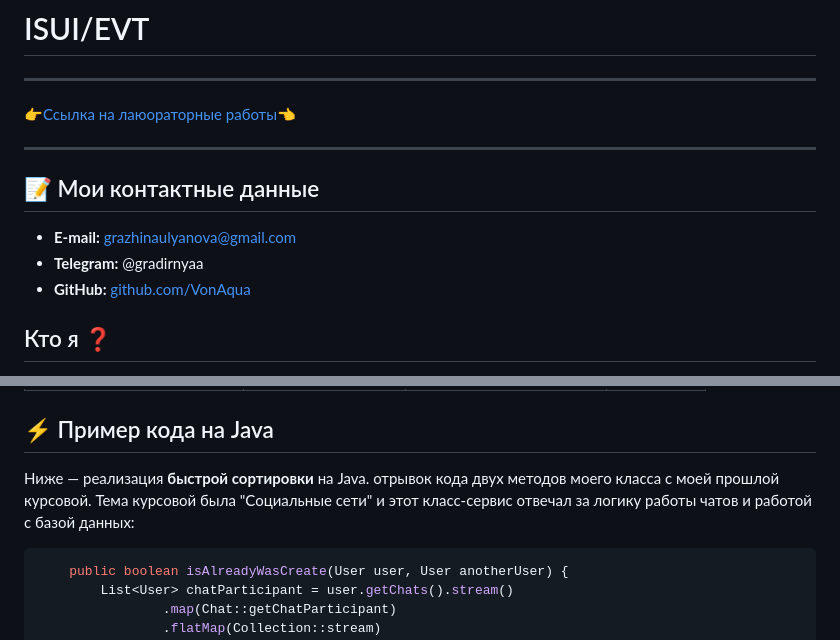
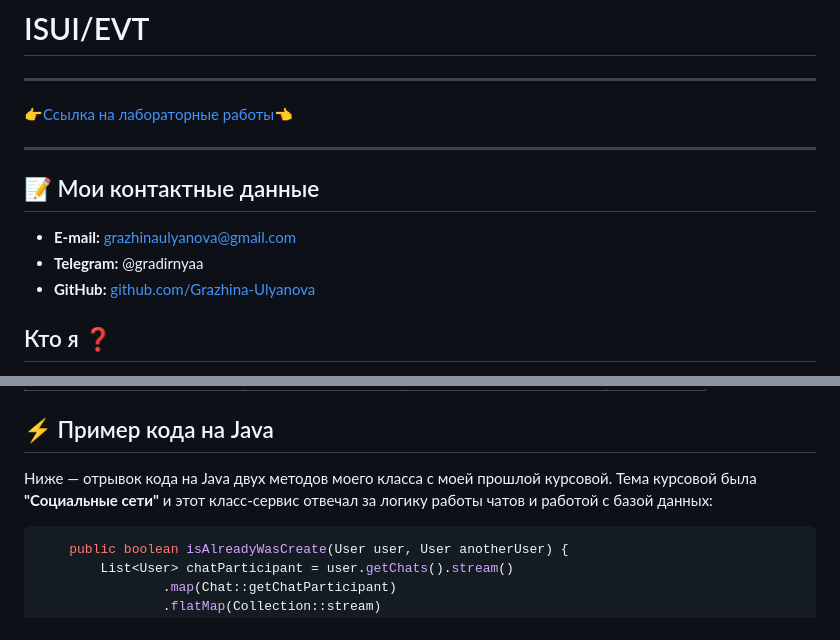
Before and after one commit to Grazhina-Ulyanova/piis, a Markdown page: README.md, 2 parts joined by grey strips. GitHub-like rendering.

Commit message:
fixed some mistake

````diff
--- a/README.md
+++ b/README.md
@@ -2,7 +2,7 @@
 
 ---
 
-👉[Ссылка на лаюораторные работы](https://grazhina-ulyanova.github.io/piis/)👈
+👉[Ссылка на лабораторные работы](https://grazhina-ulyanova.github.io/piis/)👈
 
 ---
 
@@ -10,7 +10,7 @@
 
 - **E-mail:** grazhinaulyanova@gmail.com
 - **Telegram:** @gradirnyaa
-- **GitHub:** [github.com/VonAqua](https://github.com/Grazhina-Ulyanova/)
+- **GitHub:** [github.com/Grazhina-Ulyanova](https://github.com/Grazhina-Ulyanova/)
 
 ## Кто я ❓
 
@@ -42,7 +42,7 @@
 
 ## ⚡ Пример кода на Java
 
-Ниже — реализация **быстрой сортировки** на Java. отрывок кода двух методов моего класса с моей прошлой курсовой. Тема курсовой была "Социальные сети" и этот класс-сервис отвечал за логику работы чатов и работой с базой данных:
+Ниже — отрывок кода на Java двух методов моего класса с моей прошлой курсовой. Тема курсовой была **"Социальные сети"** и этот класс-сервис отвечал за логику работы чатов и работой с базой данных:
 
 ```java
     public boolean isAlreadyWasCreate(User user, User anotherUser) {
````
